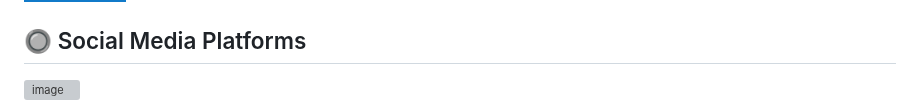
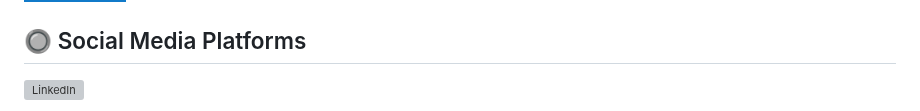
Before and after one commit to abrahamasalazar/abrahamasalazar, a Markdown page: README.md, the part around one of its changes. Drawn GitHub-style; badges without logos; grey boxes are pictures that could not be loaded.

```diff
--- a/README.md
+++ b/README.md
@@ -49,5 +49,5 @@
 
 
 ## 🔘 Social Media Platforms
-<a href="https://www.linkedin.com/in/abrahamasalazar" target="_blank"><img width="50" height="50" alt="image" src="https://github.com/user-attachments/assets/738d7ef3-f4fc-48a3-af44-0ec860453465"/></a>
+<a href="https://www.linkedin.com/in/abrahamasalazar" target="_blank"><img width="50" height="50" alt="LinkedIn" src="https://github.com/user-attachments/assets/738d7ef3-f4fc-48a3-af44-0ec860453465"/></a>
 
```
Also changed, not shown: other parts of README.md (+3 -5 lines).
